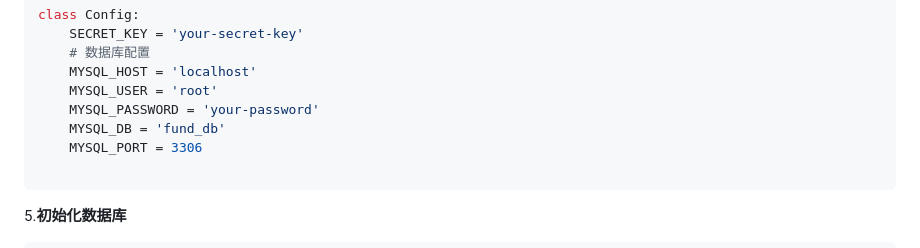
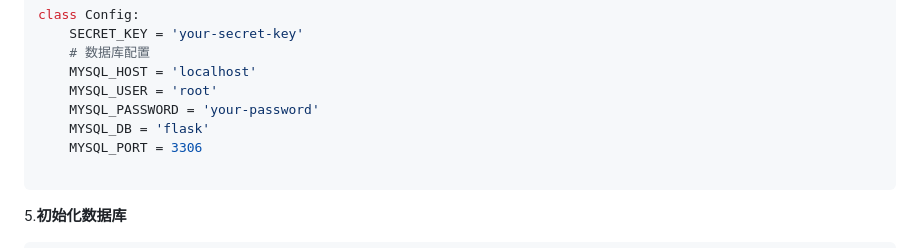
Before and after one commit to hjhhoni/flask--, a Markdown page: README.md, the part around the change. Drawn GitHub-style.

````diff
--- a/README.md
+++ b/README.md
@@ -73,7 +73,7 @@ class Config:
     MYSQL_HOST = 'localhost'
     MYSQL_USER = 'root'
     MYSQL_PASSWORD = 'your-password'
-    MYSQL_DB = 'fund_db'
+    MYSQL_DB = 'flask'
     MYSQL_PORT = 3306
 
 ```
````
